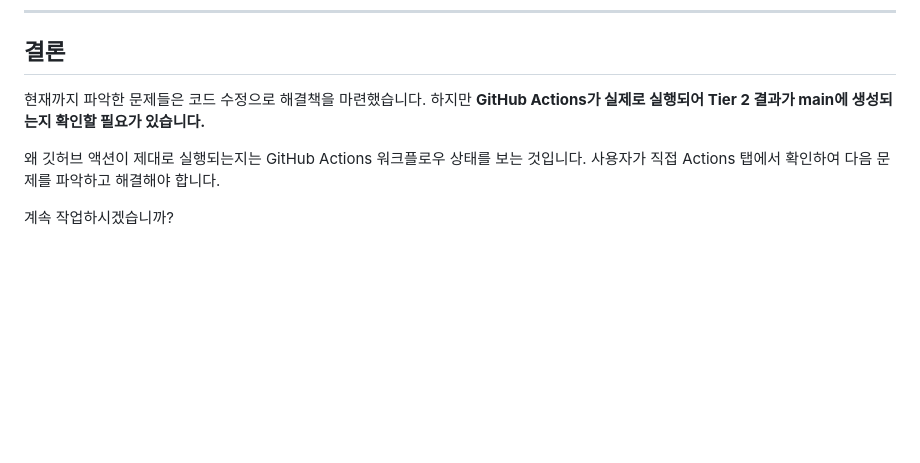
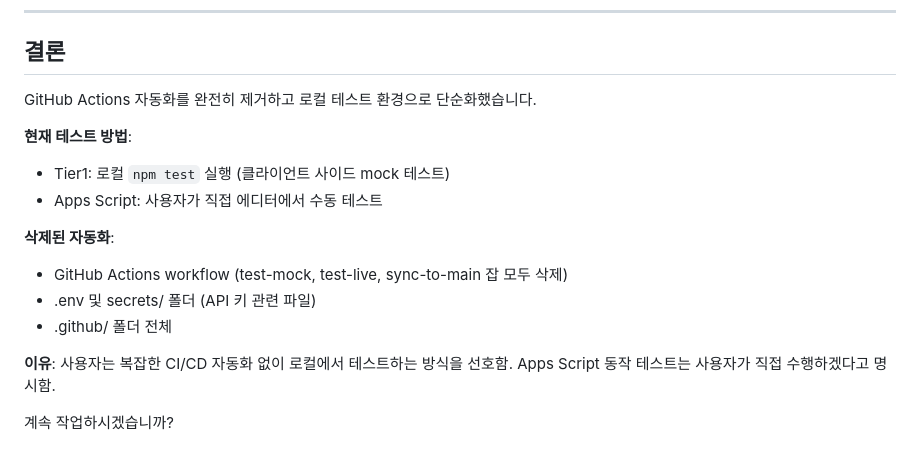
Before and after one commit to h0912w/Passive_component_matching, a Markdown page: docs/session-context.md, the part around one of its changes. Rendered like a GitHub page; blank space fills up the shorter version.

```diff
--- a/docs/session-context.md
+++ b/docs/session-context.md
@@ -121,8 +148,17 @@ npm run test:live
 
 ## 결론
 
-현재까지 파악한 문제들은 코드 수정으로 해결책을 마련했습니다. 하지만 **GitHub Actions가 실제로 실행되어 Tier 2 결과가 main에 생성되는지 확인할 필요가 있습니다.**
+GitHub Actions 자동화를 완전히 제거하고 로컬 테스트 환경으로 단순화했습니다.
 
-왜 깃허브 액션이 제대로 실행되는지는 GitHub Actions 워크플로우 상태를 보는 것입니다. 사용자가 직접 Actions 탭에서 확인하여 다음 문제를 파악하고 해결해야 합니다.
+**현재 테스트 방법**:
+- Tier1: 로컬 `npm test` 실행 (클라이언트 사이드 mock 테스트)
+- Apps Script: 사용자가 직접 에디터에서 수동 테스트
+
+**삭제된 자동화**:
+- GitHub Actions workflow (test-mock, test-live, sync-to-main 잡 모두 삭제)
+- .env 및 secrets/ 폴더 (API 키 관련 파일)
+- .github/ 폴더 전체
+
+**이유**: 사용자는 복잡한 CI/CD 자동화 없이 로컬에서 테스트하는 방식을 선호함. Apps Script 동작 테스트는 사용자가 직접 수행하겠다고 명시함.
 
 계속 작업하시겠습니까?
```
Also changed, not shown: other parts of docs/session-context.md (+37 -10 lines).
